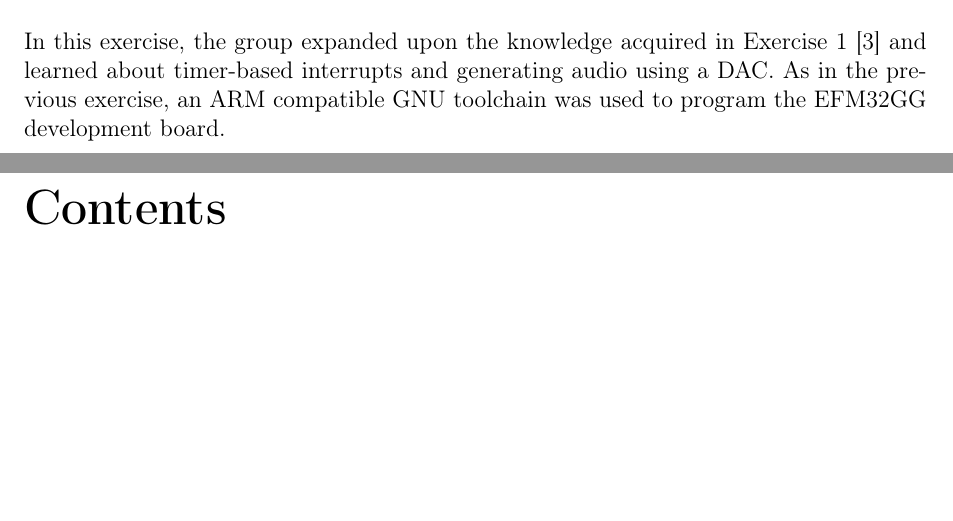
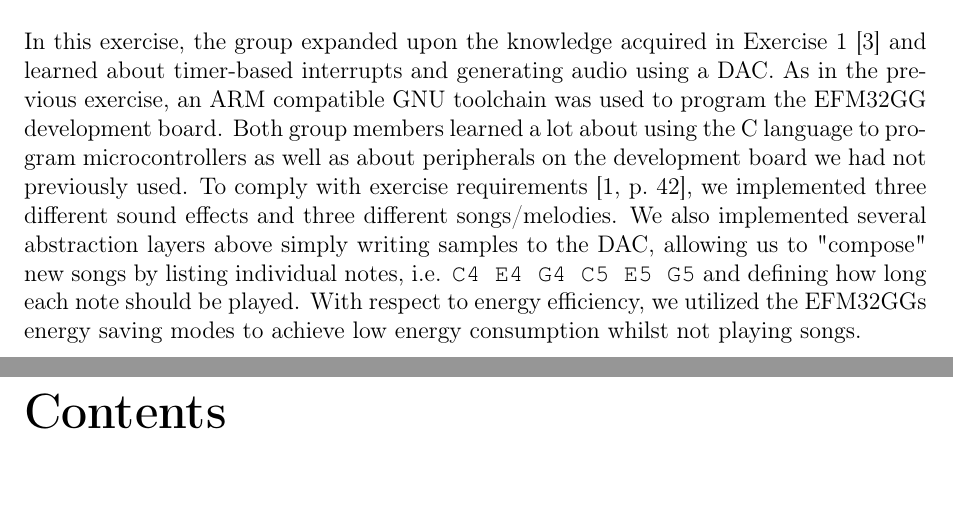
Before and after one commit to mathiasose/TDT4258, a LaTeX problem sheet (exercise2/report/group_13_exercise_2_report.tex, which reads exercise2/report/abstract.tex): two parts of pages 2 and 3 of 8, joined at a grey line, cut so that both start at the same text, the shorter picture padded with empty space. Compiled offline with pdfLaTeX.

Commit message:
abstract

```diff
--- a/exercise2/report/abstract.tex
+++ b/exercise2/report/abstract.tex
@@ -1,4 +1,4 @@
 \chapter*{Abstract}
 
 
-In this exercise, the group expanded upon the knowledge acquired in Exercise 1 \cite{exercise1report} and learned about timer-based interrupts and generating audio using a DAC. As in the previous exercise, an ARM compatible GNU toolchain was used to program the EFM32GG development board.
+In this exercise, the group expanded upon the knowledge acquired in Exercise 1 \cite{exercise1report} and learned about timer-based interrupts and generating audio using a DAC. As in the previous exercise, an ARM compatible GNU toolchain was used to program the EFM32GG development board. Both group members learned a lot about using the C language to program microcontrollers as well as about peripherals on the development board we had not previously used. To comply with exercise requirements \cite[p.~42]{compendium}, we implemented three different sound effects and three different songs/melodies. We also implemented several abstraction layers above simply writing samples to the DAC, allowing us to "compose" new songs by listing individual notes, i.e. \texttt{C4 E4 G4 C5 E5 G5} and defining how long each note should be played. With respect to energy efficiency, we utilized the EFM32GGs energy saving modes to achieve low energy consumption whilst not playing songs.
```
